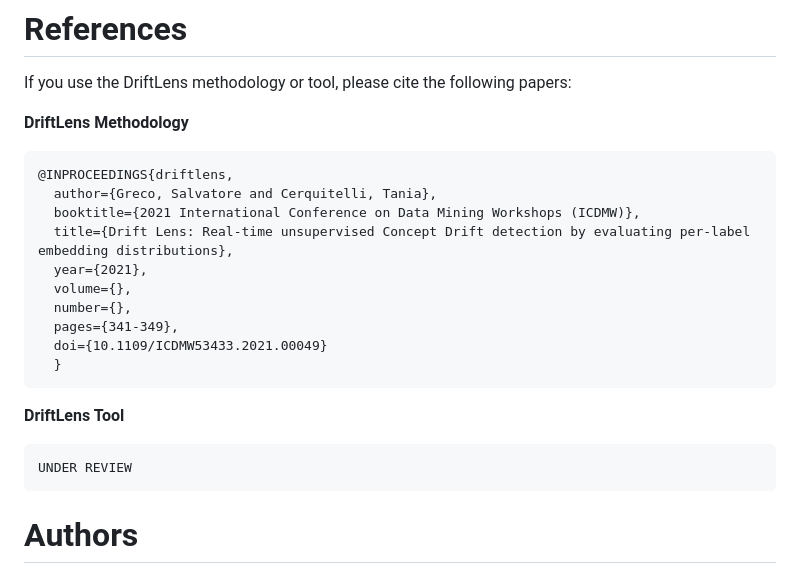
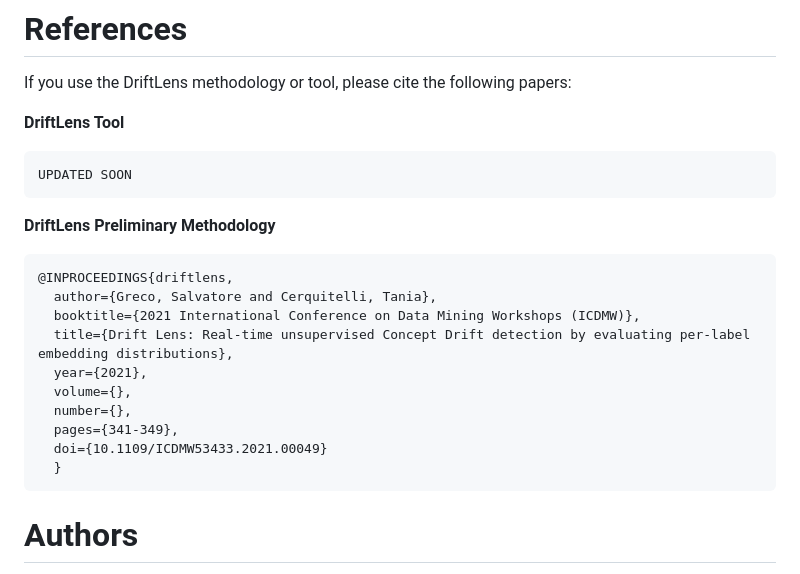
Before and after one commit to grecosalvatore/DriftLensDemo, a Markdown page: README.md, the part around the change. Drawn GitHub-style.

````diff
--- a/README.md
+++ b/README.md
@@ -331,7 +331,12 @@ Each file should be in the HDF5 format and contain the following columns:
 # References
 If you use the DriftLens methodology or tool, please cite the following papers:
 
-**DriftLens Methodology**
+**DriftLens Tool**
+```bibtex
+UPDATED SOON
+```
+
+**DriftLens Preliminary Methodology**
 ```bibtex
 @INPROCEEDINGS{driftlens,
   author={Greco, Salvatore and Cerquitelli, Tania},
@@ -344,10 +349,7 @@ If you use the DriftLens methodology or tool, please cite the following papers:
   doi={10.1109/ICDMW53433.2021.00049}
   }
 ```
-**DriftLens Tool**
-```bibtex
-UNDER REVIEW
-```
+
 # Authors
 
 - **Salvatore Greco**, *Politecnico di Torino* - [Homepage](https://grecosalvatore.github.io/) - [GitHub](https://github.com/grecosalvatore) - [Twitter](https://twitter.com/_salvatoregreco)
````
